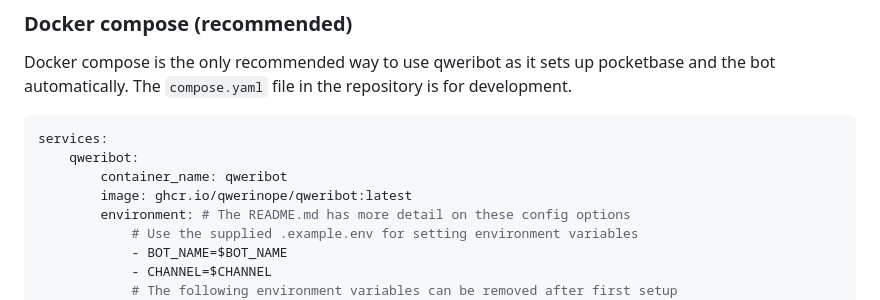
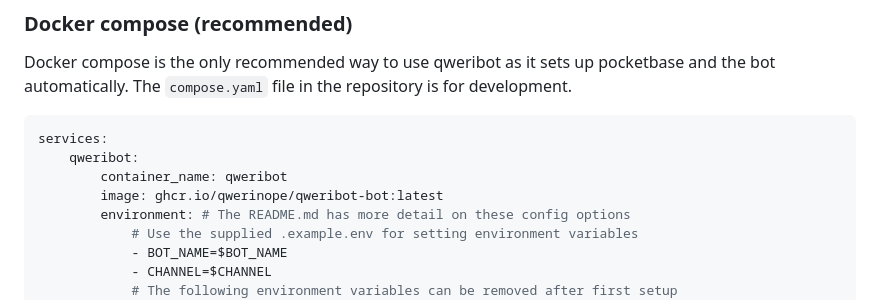
Before and after one commit to qwerinope/qweribot, a Markdown page: README.md, the part around the change printed below. GitHub-like rendering.

Commit message:
fix broken links in README.md

```diff
--- a/README.md
+++ b/README.md
@@ -46,7 +46,7 @@ The `compose.yaml` file in the repository is for development.
 services:
     qweribot:
         container_name: qweribot
-        image: ghcr.io/qwerinope/qweribot:latest
+        image: ghcr.io/qwerinope/qweribot-bot:latest
         environment: # The README.md has more detail on these config options
             # Use the supplied .example.env for setting environment variables
             - BOT_NAME=$BOT_NAME
```
Also changed, not shown: other parts of README.md (+3 -3 lines).
